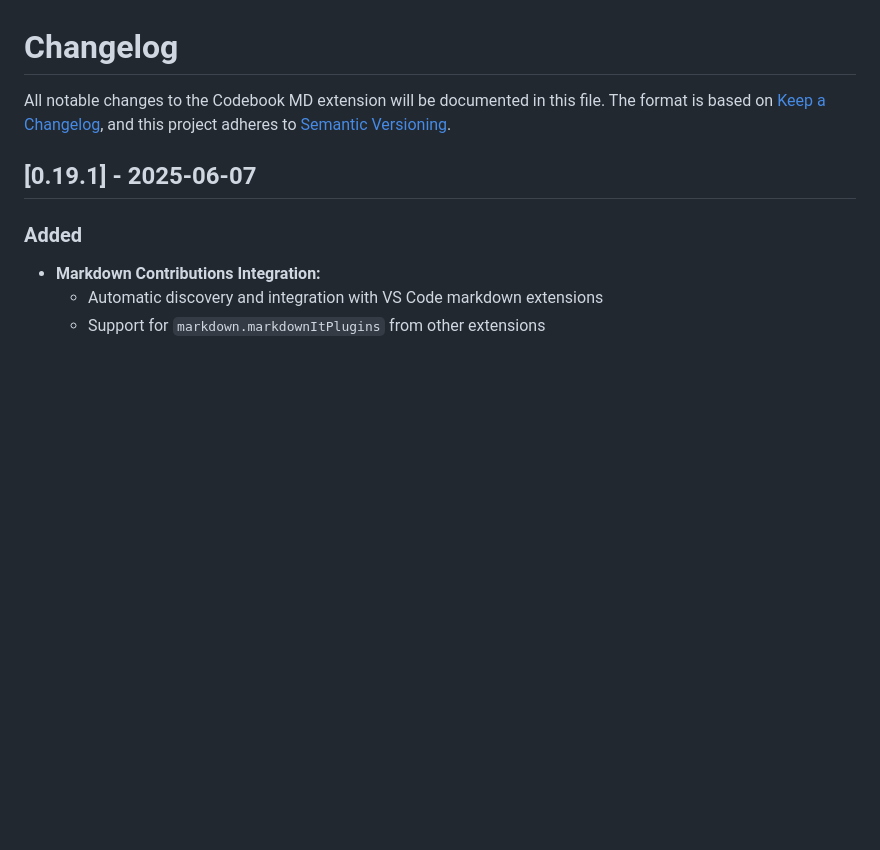
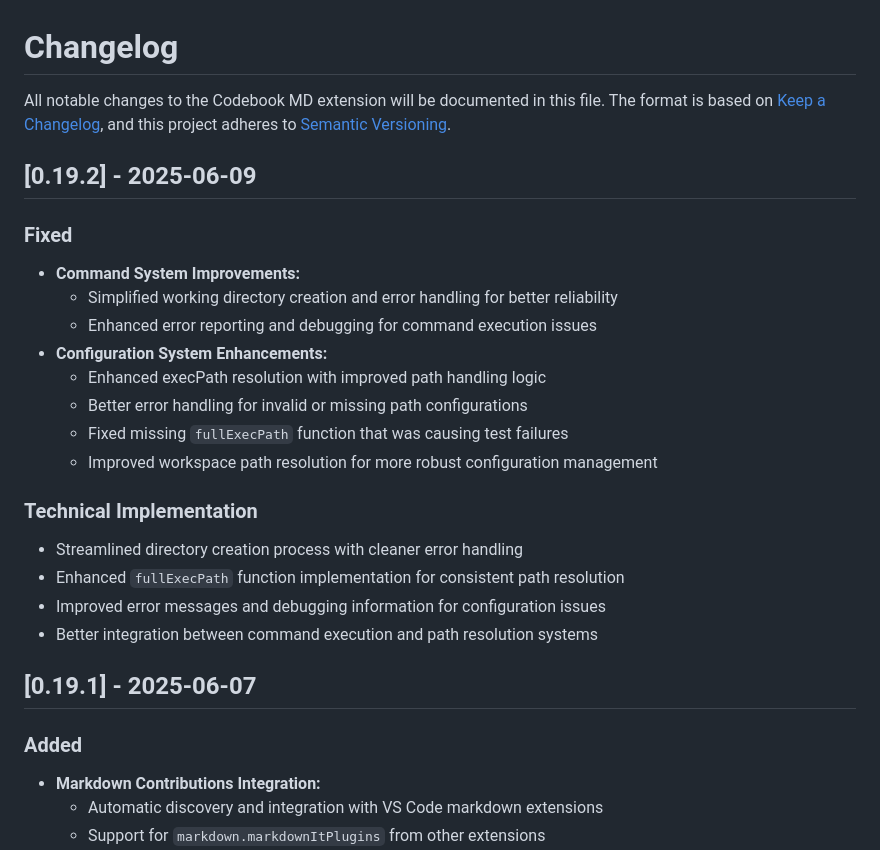
Before and after one commit to josephbergevin/codebook-md, a Markdown page: CHANGELOG.md, the part around the change. Rendered like a GitHub page; blank space fills up the shorter version.

Commit message:
fix(changelog): update changelog for exec and config system fixes

```diff
--- a/CHANGELOG.md
+++ b/CHANGELOG.md
@@ -3,6 +3,26 @@
 All notable changes to the Codebook MD extension will be documented in this file.
 The format is based on [Keep a Changelog](https://keepachangelog.com/en/1.1.0/),
 and this project adheres to [Semantic Versioning](https://semver.org/spec/v2.0.0.html).
+
+## [0.19.2] - 2025-06-09
+
+### Fixed
+
+- **Command System Improvements:**
+  - Simplified working directory creation and error handling for better reliability
+  - Enhanced error reporting and debugging for command execution issues
+- **Configuration System Enhancements:**
+  - Enhanced execPath resolution with improved path handling logic
+  - Better error handling for invalid or missing path configurations
+  - Fixed missing `fullExecPath` function that was causing test failures
+  - Improved workspace path resolution for more robust configuration management
+
+### Technical Implementation
+
+- Streamlined directory creation process with cleaner error handling
+- Enhanced `fullExecPath` function implementation for consistent path resolution
+- Improved error messages and debugging information for configuration issues
+- Better integration between command execution and path resolution systems
 
 ## [0.19.1] - 2025-06-07
 
```
